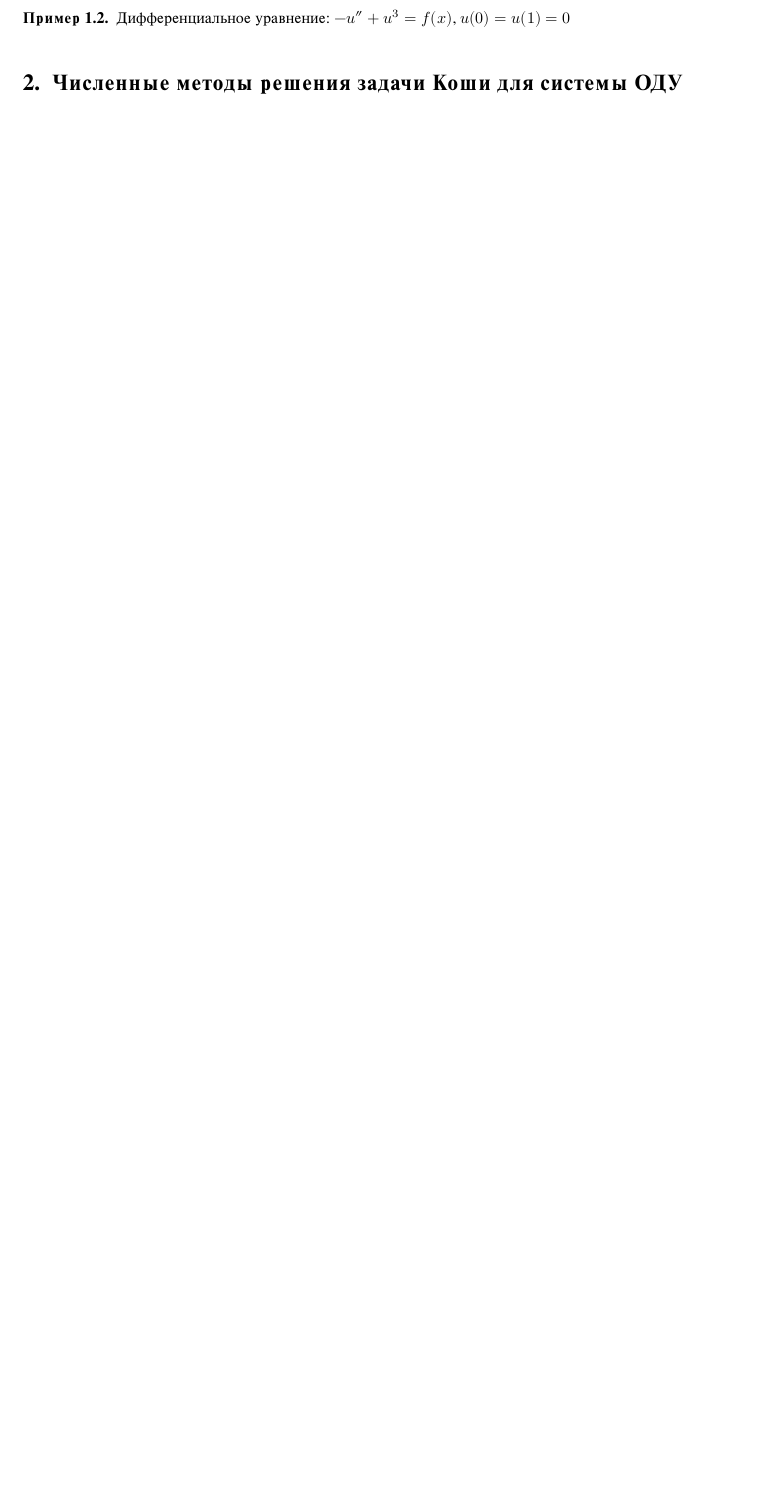
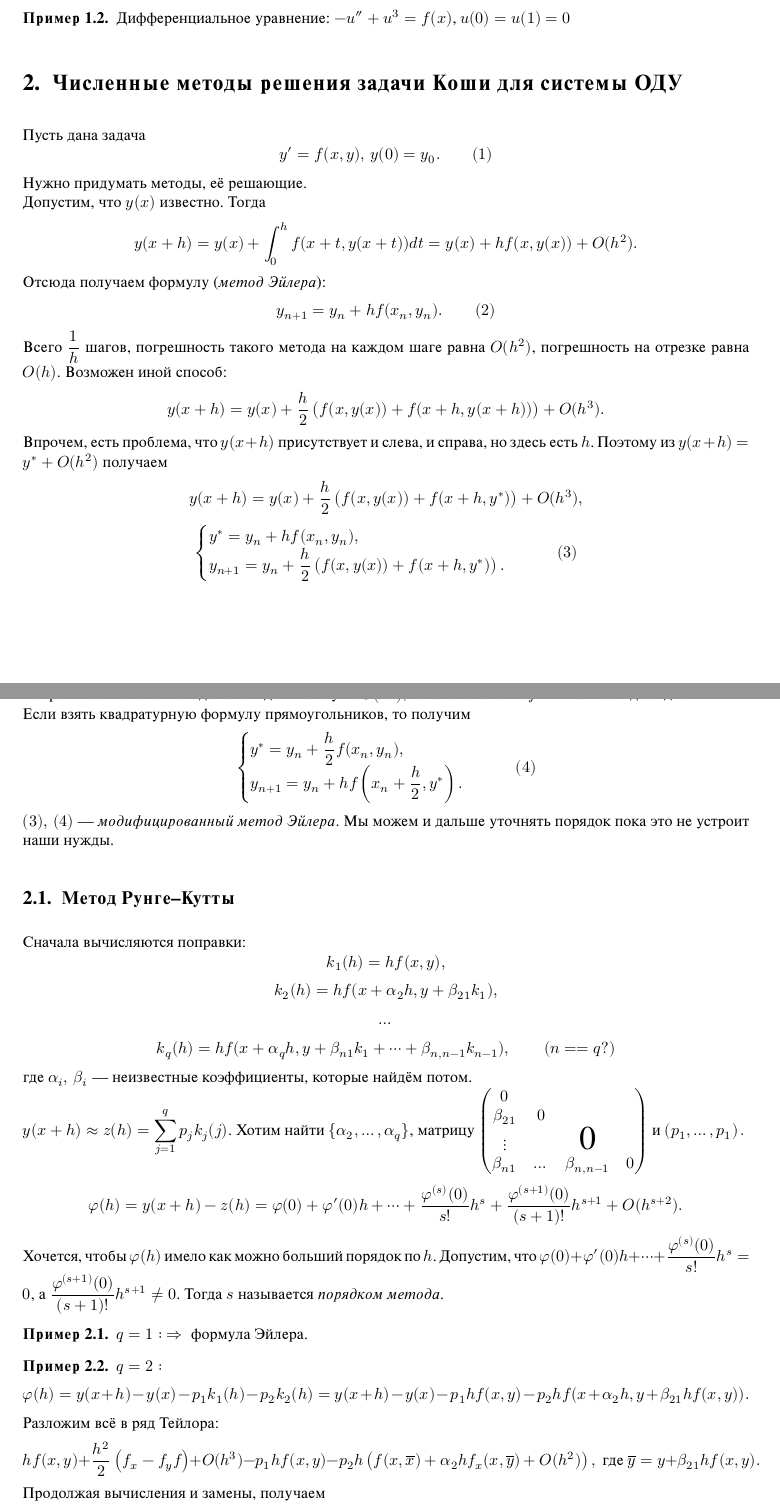
Before and after one commit to MSU-TeX-0/Numerical-Analysis-2017, a LaTeX document (numerical-analysis.tex, which reads src/lecture02.tex): part of page 2 of 2 before the commit and two parts of pages 2 and 3 of 4 after it, the two joined at a grey line, cut so that both start at the same text, the shorter picture padded with empty space. Compiled offline with LuaLaTeX; a missing font is replaced by an installed copy or a similar font.

Commit message:
Lecture 2

```diff
--- /dev/null
+++ b/src/lecture02.tex
@@ -0,0 +1,51 @@
+Пусть дана задача
+$$y'=f(x,y), \, y(0)=y_0. \qquad (1)$$
+Нужно придумать методы, её решающие.\\
+Допустим, что $y(x)$ известно. Тогда
+$$y(x+h) = y(x) + \int_0^h f(x+t, y(x+t))dt = y(x) + hf(x, y(x)) + O(h^2).$$
+Отсюда получаем формулу (\emph{метод Эйлера}):
+$$y_{n+1} = y_n + hf(x_n, y_n). \qquad (2)$$
+Всего $\frac{1}{h}$ шагов, погрешность такого метода на каждом шаге равна $O(h^2)$, погрешность на отрезке равна $O(h)$.
+Возможен иной способ:
+$$y(x+h) = y(x) + \frac{h}{2}\left( f(x, y(x)) + f(x+h, y(x+h)) \right) + O(h^3).$$
+Впрочем, есть проблема, что $y(x+h)$ присутствует и слева, и справа, но здесь есть $h$. Поэтому из $y(x+h)=y^\ast+O(h^2)$ получаем
+$$y(x+h) = y(x) + \frac{h}{2}\left( f(x, y(x)) + f(x+h, y^\ast) \right) + O(h^3),$$
+$$\begin{cases}
+	y^\ast = y_n + hf(x_n, y_n), \\
+	y_{n+1} = y_n + \frac{h}{2}\left( f(x, y(x)) + f(x+h, y^\ast) \right).
+\end{cases} \qquad (3)$$
+Погрешность такого метода на каждом шаге уже $O(h^3)$, но зато значение $f$ вычисляется дважды.\\
+Если взять квадратурную формулу прямоугольников, то получим
+$$\begin{cases}
+	y^\ast = y_n + \frac{h}{2}f(x_n, y_n), \\
+	y_{n+1} = y_n + hf\left( x_n+\frac{h}{2}, y^\ast \right).
+\end{cases} \qquad (4)$$
+$(3), \, (4)$ --- \emph{модифицированный метод Эйлера}. Мы можем и дальше уточнять порядок пока это не устроит наши нужды.
+
+\subsection{Метод Рунге--Кутты}
+Сначала вычисляются поправки:
+$$k_1(h) = hf(x, y),$$
+$$k_2(h) = hf(x+\alpha_2h, y+\beta_{21}k_1),$$
+$$\dots$$
+$$k_q(h) = hf(x+\alpha_qh, y+\beta_{n1}k_1+\dots+\beta_{n,n-1}k_{n-1}), \qquad (n==q?)$$ % Тут точно всё так?
+где $\alpha_i, \, \beta_i$ --- неизвестные коэффициенты, которые найдём потом.\\
+$y(x+h) \approx z(h)=\sum_{j=1}^q p_jk_j(j)$. Хотим найти $\{ \alpha_2, \dots, \alpha_q \}$, матрицу
+$\begin{pmatrix}
+	0          &       &                \\
+	\beta_{21} & 0     &               &\\
+	\vdots     &       & \text{\huge0}  \\
+	\beta_{n1} & \dots & \beta_{n,n-1} & 0
+\end{pmatrix}$
+и $\left( p_1, \dots, p_1 \right).$
+$$\phi(h) = y(x+h) - z(h) = \phi(0) + \phi'(0)h + \dots + \frac{\phi^{(s)}(0)}{s!}h^s + \frac{\phi^{(s+1)}(0)}{(s+1)!}h^{s+1} + O(h^{s+2}).$$
+Хочется, чтобы $\phi(h)$ имело как можно больший порядок по $h$. Допустим, что $\phi(0) + \phi'(0)h + \dots + \frac{\phi^{(s)}(0)}{s!}h^s = 0$, а $\frac{\phi^{(s+1)}(0)}{(s+1)!}h^{s+1} \neq 0$. Тогда $s$ называется \emph{порядком метода}.
+\begin{ex} \label{ex2-1}
+	$q=1: \ \Rightarrow \ \text{формула Эйлера.}$
+\end{ex}
+\begin{ex} \label{ex2-2}
+	$q=2: $
+	$$\phi(h) = y(x+h) - y(x) - p_1k_1(h) - p_2k_2(h) = y(x+h) - y(x) - p_1hf(x,y) - p_2hf(x+\alpha_2h, y+\beta_{21}hf(x,y)).$$
+	Разложим всё в ряд Тейлора:
+	$$hf(x,y) + \frac{h^2}{2}\left( f_x - f_yf \right) + O(h^3) - p_1hf(x,y) - p_2h\left(f(x,\overline{x})+\alpha_2hf_x(x,\overline{y})+O(h^2)\right), \text{ где } \overline{y} = y+\beta_{21}hf(x,y).$$
+	Продолжая вычисления и замены, получаем
+	$$\phi(h) = hf + \frac{h^2}{2}\left( f_x + f_yf \right) - p_1hf - p_2hf - p_2\beta_{21}h^2ff_y - p_2\alpha_2h^2f_x + O(h^3).$$
@@ -0,0 +64 @@
+$$y_{n+1}^0 = y_n + hf(x_n,y_n),$$
```
Also changed, not shown: numerical-analysis.tex (+1 -0 lines), src/lecture02.tex (42 more changed lines).
